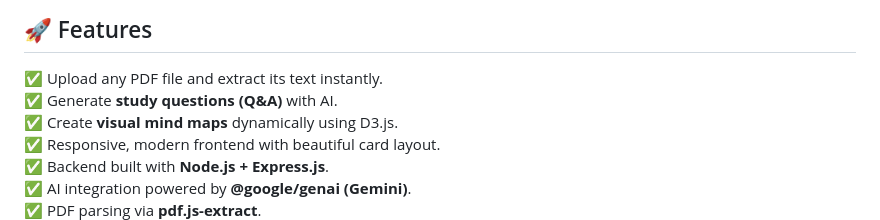
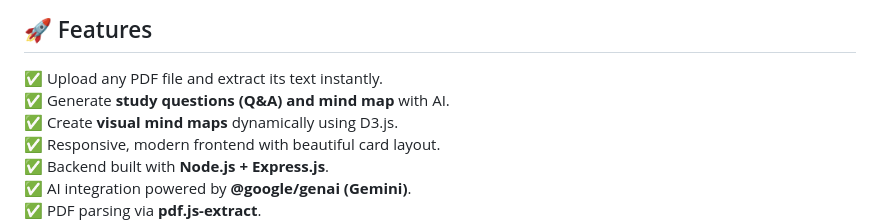
Before and after one commit to mhmdbrkv/pdf-ai, a Markdown page: README.md, the part around the change. Drawn GitHub-style.

```diff
--- a/README.md
+++ b/README.md
@@ -7,7 +7,7 @@ An **AI-integrated solution** that helps students and professionals **study smar
 ## 🚀 Features
 
 ✅ Upload any PDF file and extract its text instantly.
-✅ Generate **study questions (Q&A)** with AI.
+✅ Generate **study questions (Q&A) and mind map** with AI.
 ✅ Create **visual mind maps** dynamically using D3.js.
 ✅ Responsive, modern frontend with beautiful card layout.
 ✅ Backend built with **Node.js + Express.js**.
```
